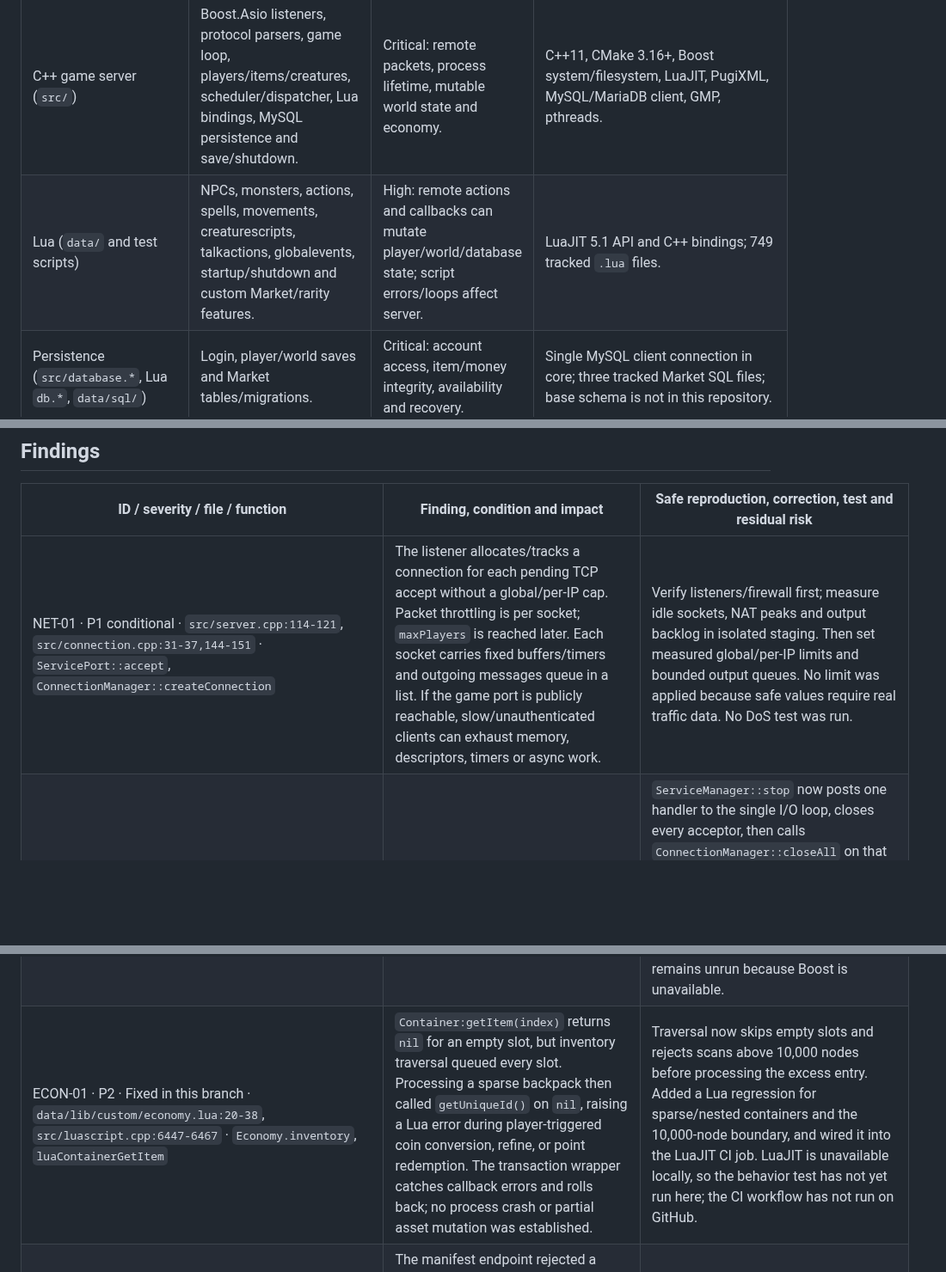
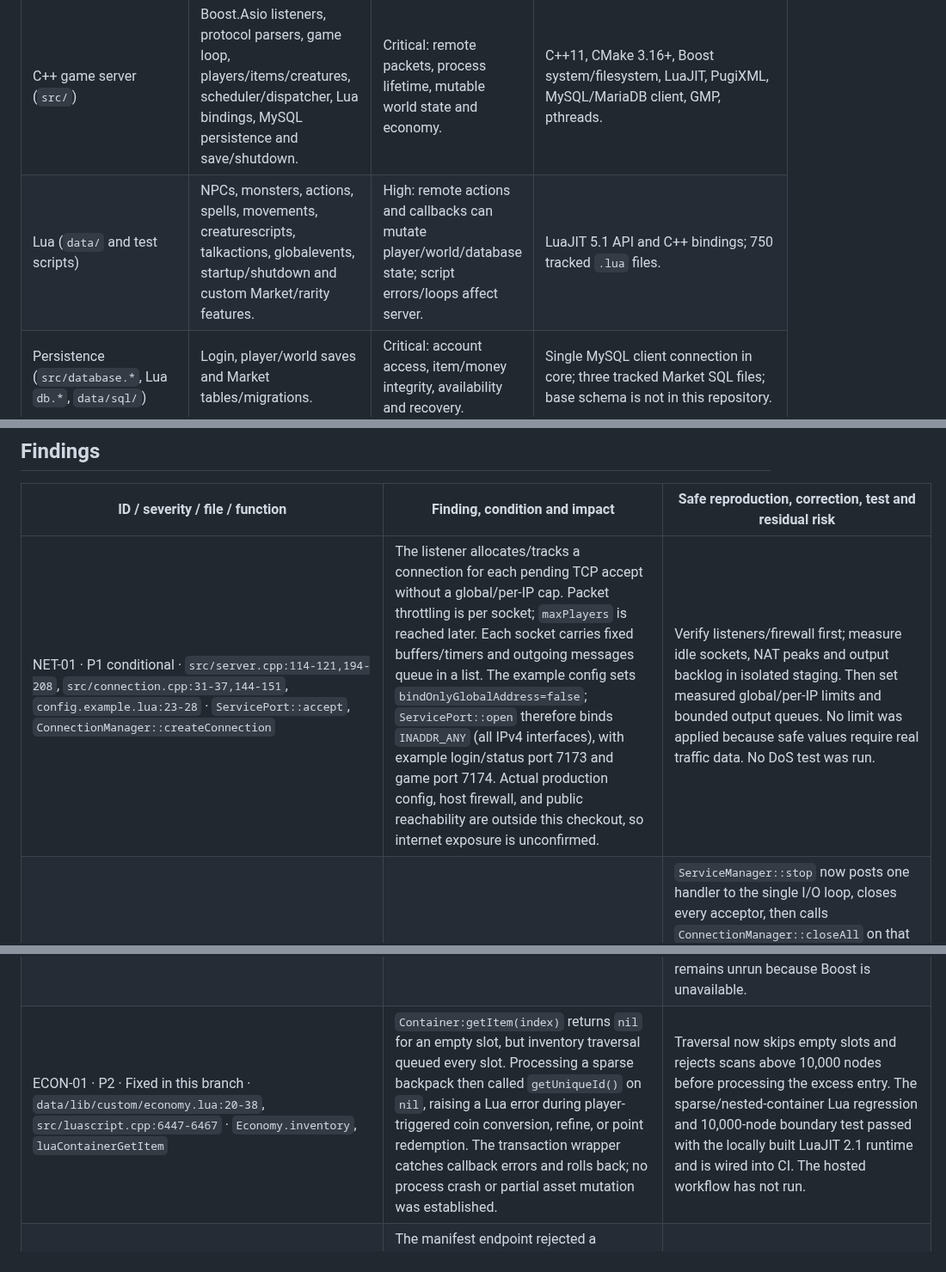
Before and after one commit to djowww/antigas-tfs, a Markdown page: docs/SECURITY_AUDIT.md, 3 parts joined by grey strips. Shown at 86% size. Drawn GitHub-style; blank space fills up the shorter version.

```diff
--- a/docs/SECURITY_AUDIT.md
+++ b/docs/SECURITY_AUDIT.md
@@ -13,7 +13,7 @@ The current tracked repository contains 1,717 files: 81 C++ sources, 87 C++ head
 | Component | Purpose / entry points | Risk / criticality | Dependencies / evidence |
 |---|---|---|---|
 | C++ game server (`src/`) | Boost.Asio listeners, protocol parsers, game loop, players/items/creatures, scheduler/dispatcher, Lua bindings, MySQL persistence and save/shutdown. | Critical: remote packets, process lifetime, mutable world state and economy. | C++11, CMake 3.16+, Boost system/filesystem, LuaJIT, PugiXML, MySQL/MariaDB client, GMP, pthreads. |
-| Lua (`data/` and test scripts) | NPCs, monsters, actions, spells, movements, creaturescripts, talkactions, globalevents, startup/shutdown and custom Market/rarity features. | High: remote actions and callbacks can mutate player/world/database state; script errors/loops affect server. | LuaJIT 5.1 API and C++ bindings; 749 tracked `.lua` files. |
+| Lua (`data/` and test scripts) | NPCs, monsters, actions, spells, movements, creaturescripts, talkactions, globalevents, startup/shutdown and custom Market/rarity features. | High: remote actions and callbacks can mutate player/world/database state; script errors/loops affect server. | LuaJIT 5.1 API and C++ bindings; 750 tracked `.lua` files. |
 | Persistence (`src/database.*`, Lua `db.*`, `data/sql/`) | Login, player/world saves and Market tables/migrations. | Critical: account access, item/money integrity, availability and recovery. | Single MySQL client connection in core; three tracked Market SQL files; base schema is not in this repository. |
 | Network/protocol (`src/server.cpp`, `connection.cpp`, `protocol*.cpp`, `networkmessage.*`) | TCP accept, login/game/status protocols, packet parsing and output queues. | Critical: every Internet-reachable game/login port is an untrusted boundary. | Boost.Asio; fixed packet buffer and protocol-specific parsers. |
 | Public site (`deploy/site-public/`) | Account registration/management, download manifest and coin-order UI. | High: HTTP input, sessions, account creation and payment presentation. | PHP/PDO source is present; `security.php`, `pix.php`, DB grants and payment verification are private/outside checkout. |
@@ -27,7 +27,7 @@ The server build is documented in `README.md`: Linux, CMake and system packages,
 
 | ID / severity / file / function | Finding, condition and impact | Safe reproduction, correction, test and residual risk |
 |---|---|---|
-| NET-01 · P1 conditional · `src/server.cpp:114-121`, `src/connection.cpp:31-37,144-151` · `ServicePort::accept`, `ConnectionManager::createConnection` | The listener allocates/tracks a connection for each pending TCP accept without a global/per-IP cap. Packet throttling is per socket; `maxPlayers` is reached later. Each socket carries fixed buffers/timers and outgoing messages queue in a list. If the game port is publicly reachable, slow/unauthenticated clients can exhaust memory, descriptors, timers or async work. | Verify listeners/firewall first; measure idle sockets, NAT peaks and output backlog in isolated staging. Then set measured global/per-IP limits and bounded output queues. No limit was applied because safe values require real traffic data. No DoS test was run. |
+| NET-01 · P1 conditional · `src/server.cpp:114-121,194-208`, `src/connection.cpp:31-37,144-151`, `config.example.lua:23-28` · `ServicePort::accept`, `ConnectionManager::createConnection` | The listener allocates/tracks a connection for each pending TCP accept without a global/per-IP cap. Packet throttling is per socket; `maxPlayers` is reached later. Each socket carries fixed buffers/timers and outgoing messages queue in a list. The example config sets `bindOnlyGlobalAddress=false`; `ServicePort::open` therefore binds `INADDR_ANY` (all IPv4 interfaces), with example login/status port 7173 and game port 7174. Actual production config, host firewall, and public reachability are outside this checkout, so internet exposure is unconfirmed. | Verify listeners/firewall first; measure idle sockets, NAT peaks and output backlog in isolated staging. Then set measured global/per-IP limits and bounded output queues. No limit was applied because safe values require real traffic data. No DoS test was run. |
 | SHUTDOWN-01 · P2 · Fixed in this branch · `src/connection.cpp`, `src/server.cpp`, `src/game.cpp` · `ConnectionManager::closeAll`, `ServiceManager::stop` | `Game::shutdown` previously closed sockets directly from the dispatcher while the main thread still ran `io_service.run()`, and listener closure was only posted asynchronously. Shared Boost.Asio socket operations are unsafe when concurrent; no crash was reproduced. | `ServiceManager::stop` now posts one handler to the single I/O loop, closes every acceptor, then calls `ConnectionManager::closeAll` on that same thread. `ServicePort::accept/onAccept` refuse to arm or accept again after the acceptor closes. `closeAll` swaps the registry under its mutex, releases it before locking each `connectionLock`, marks the connection closed, and closes its socket/timers. This prevents new accepts before the registry snapshot and avoids manager-lock/connection-lock inversion. Source-invariant tests cover order/locking; full C++ build, active-connection shutdown test and TSan remain pending. Reference: [Boost.Asio shared socket thread safety](https://www.boost.org/doc/libs/1_91_0/doc/html/boost_asio/reference/basic_socket.html). |
 | DISPATCH-01 · P2 · Fixed in this branch · `src/tasks.cpp`, `src/game.cpp`, `src/otserv.cpp` · dispatcher shutdown admission | `GAME_STATE_SHUTDOWN` queued `Game::shutdown` before changing the dispatcher to `CLOSING`. Scheduler/database callbacks could race into the queue behind the cleanup task, then be processed after world cleanup and before the terminal task. No use-after-free was reproduced; the risk follows from FIFO task ordering and the unsynchronized admission transition. | Added `Dispatcher::addTaskAndStop`, which appends the cleanup task and changes the state under the same queue mutex. New callbacks are rejected after that barrier, while already queued work stays before cleanup. Both normal and Windows console shutdown paths use the barrier. Python source-invariant regressions cover the lock/order and both call sites; full server compilation and concurrent runtime/TSan validation remain pending because local Boost/CMake are unavailable. |
 | CRASH-01 · P2 · `src/tasks.cpp:27-55` · `Dispatcher::threadMain` | A queued task is called with no exception boundary. An exception escaping a `std::thread` entry terminates the process. No client-controlled task was proven to throw; catching and continuing could leave partially mutated world state. | Add a controlled throwing-task regression in a native test build and review task invariants before deciding fail-fast versus recoverable handling. No change/test here; restart policy is external. |
@@ -45,7 +45,7 @@ The server build is documented in `README.md`: Linux, CMake and system packages,
 | PROTO-01 · P3 · Fixed in this branch · src/networkmessage.h · NetworkMessage::skipBytes, getPreviousByte | skipBytes previously added a signed count directly to a 16-bit cursor, and getPreviousByte decremented without bounds checks. The tracked auto-walk caller validates its count, and no Lua script callsite for the exposed skipBytes binding was found; no current remote trigger was established. A future invalid call could wrap the cursor and read outside the message buffer. | Negative or truncated skips now set overrun without moving the cursor; reverse reads validate the body, logical message slack and buffer boundary first. Added CMake regression coverage for valid backtracking, negative/truncated skips, underflow and logical/buffer-end cursors. The test source and a temporary MSVC harness including the actual header both passed with small `otpch`/type stubs; the harness passed 20 runs. The integrated CMake target remains unrun because the local Windows environment lacks Boost headers. |
 | PROTO-02 · P2 · Fixed in this branch · `src/protocolgame.cpp:2470-2505`, `src/walkpathparser.h` · `ProtocolGame::parseNewWalking` | An active client could send opcode `0x45` with a nonzero direction count but no corresponding bytes, or with only invalid direction values. The parser could queue a dispatcher callback with an empty `path`; the callback dereferenced `path.begin()`, which is undefined behavior and could destabilize the server. No live crash was reproduced. | The parser now checks the declared logical packet length before consuming direction bytes, rejects overrun/zero/oversized/all-invalid paths before queueing, and rechecks the path in the callback. CMake regression coverage handles valid, truncated, empty, invalid and over-limit paths. The test source passed 20 MSVC runs with temporary `otpch`/type stubs; the integrated CMake/server build remains unrun because local Boost headers are unavailable. |
 | PROTO-03 · P2 · Fixed in this branch · `src/networkmessage.h`, `src/protocolgame.h`, `src/protocolgame.cpp`, `src/game.cpp` · packet task dispatch, `Game::playerWriteItem`, `Game::playerUpdateHouseWindow` | Packet parsers could enqueue game tasks before `parsePacket` checked for an overrun. For example, truncated text-window or house-window messages could produce an empty string; the handlers accept empty text to clear item text or a house access list. The dispatcher runs concurrently, so such a task could mutate state before the connection is closed. No live exploit or persistent-data reproduction was run. | Added `NetworkMessage::isReadPositionValid`, which checks the declared body end, physical buffer end and overrun state. All message-driven normal/timed game-task helpers now reject invalid cursors; direct ping/map-range tasks and first-message login also validate before dispatch. `parsePacket` disconnects on an invalid final cursor. C++ regression coverage exercises the logical/physical boundaries and overrun flag; test sources passed locally with MSVC stubs, while full CMake integration remains unrun because Boost is unavailable. |
-| ECON-01 · P2 · Fixed in this branch · `data/lib/custom/economy.lua:20-38`, `src/luascript.cpp:6447-6467` · `Economy.inventory`, `luaContainerGetItem` | `Container:getItem(index)` returns `nil` for an empty slot, but inventory traversal queued every slot. Processing a sparse backpack then called `getUniqueId()` on `nil`, raising a Lua error during player-triggered coin conversion, refine, or point redemption. The transaction wrapper catches callback errors and rolls back; no process crash or partial asset mutation was established. | Traversal now skips empty slots and rejects scans above 10,000 nodes before processing the excess entry. Added a Lua regression for sparse/nested containers and the 10,000-node boundary, and wired it into the LuaJIT CI job. LuaJIT is unavailable locally, so the behavior test has not yet run here; the CI workflow has not run on GitHub. |
+| ECON-01 · P2 · Fixed in this branch · `data/lib/custom/economy.lua:20-38`, `src/luascript.cpp:6447-6467` · `Economy.inventory`, `luaContainerGetItem` | `Container:getItem(index)` returns `nil` for an empty slot, but inventory traversal queued every slot. Processing a sparse backpack then called `getUniqueId()` on `nil`, raising a Lua error during player-triggered coin conversion, refine, or point redemption. The transaction wrapper catches callback errors and rolls back; no process crash or partial asset mutation was established. | Traversal now skips empty slots and rejects scans above 10,000 nodes before processing the excess entry. The sparse/nested-container Lua regression and 10,000-node boundary test passed with the locally built LuaJIT 2.1 runtime and is wired into CI. The hosted workflow has not run. |
 | UPD-01 · P3 · Fixed in this branch · `deploy/launcher/AntigasLauncher/ReleaseService.cs`, `BoundedContentReader.cs`, `tests/LauncherSafetyTests.cs` · manifest download | The manifest endpoint rejected a declared body above 64 KiB, but copied the whole response into memory before checking the limit when `Content-Length` was missing or understated. An oversized response from the trusted update origin could exhaust the launcher process before signature verification; the signed-package check still prevents installing altered content. | The launcher now enforces 64 KiB while streaming and checks local manifest file size before loading it. A standalone regression verifies an exact-limit stream is accepted and one byte over is rejected. The local launcher build and test passed; hosted CI remains pending. |
 | NET-02 · Fixed in this branch · `src/server.cpp:125-154` · `ServicePort::onAccept` | A failed/cancelled accept, or a shutdown race where services were empty, could leave the pre-registered connection retained by `ConnectionManager`. Repeated accept failures/restarts could grow stale entries. | The callback now closes/releases the connection on both paths. Static source review only; C++ build unavailable, so validate in Linux CI before release. |
 | OPS-01 · Fixed in this branch · five `deploy/deploy-*.py`; two `deploy/nginx/*.sh` | Historical scripts embed production paths and can stop/restart services, replace binaries/site files or change firewall rules. An explicit phase alone was the only gate. | Added `--confirm-production-deploy` / `--confirm-production-change`; all seven refused invocation without the flag. The flag is not authorization. No flagged phase was invoked; retire historical scripts when safe. |
```
Also changed, not shown: other parts of docs/SECURITY_AUDIT.md (+17 -21 lines), docs/SECURITY_HARDENING.md (+12 -5 lines).
